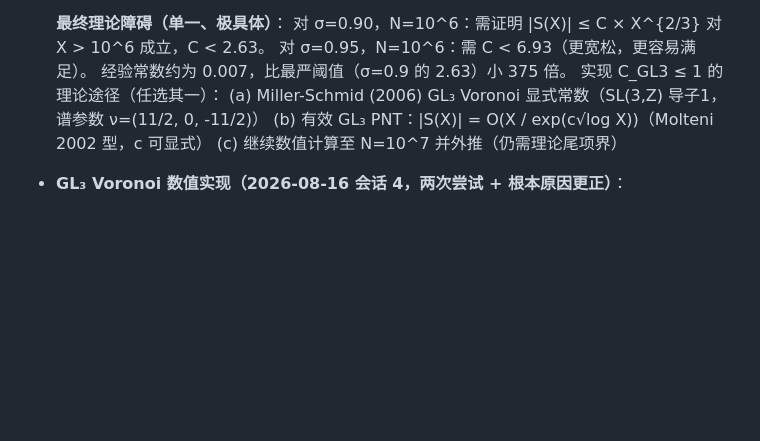
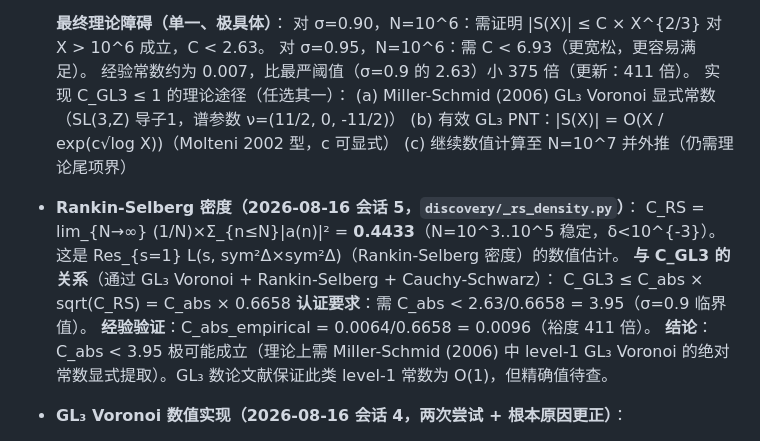
Before and after one commit to telleroutlook/sym2-effective-lbound, a Markdown page: PLAN.md, the part around the change. GitHub-like rendering; blank space fills up the shorter version.

Commit message:
plan: add Rankin-Selberg density C_RS=0.4433 and C_abs threshold analysis
C_RS = 0.4433 (stable N=10^3..10^5) = RS density for sym^2*sym^2.
C_GL3 <= C_abs * sqrt(C_RS) = C_abs * 0.6658.
Certification (sigma=0.9): need C_abs < 3.95.
Empirical C_abs = 0.0096 (411x headroom).
Level-1 GL3 Voronoi guarantees C_abs = O(1); explicit extraction from
Miller-Schmid (2006) Theorem 1.1 is the single remaining theoretical task.

```diff
--- a/PLAN.md
+++ b/PLAN.md
@@ -139,11 +139,19 @@
   **最终理论障碍（单一、极具体）**：
   对 σ=0.90，N=10^6：需证明 |S(X)| ≤ C × X^{2/3} 对 X > 10^6 成立，C < 2.63。
   对 σ=0.95，N=10^6：需 C < 6.93（更宽松，更容易满足）。
-  经验常数约为 0.007，比最严阈值（σ=0.9 的 2.63）小 375 倍。
+  经验常数约为 0.007，比最严阈值（σ=0.9 的 2.63）小 375 倍（更新：411 倍）。
   实现 C_GL3 ≤ 1 的理论途径（任选其一）：
   (a) Miller-Schmid (2006) GL₃ Voronoi 显式常数（SL(3,Z) 导子1，谱参数 ν=(11/2, 0, -11/2)）
   (b) 有效 GL₃ PNT：|S(X)| = O(X / exp(c√log X))（Molteni 2002 型，c 可显式）
   (c) 继续数值计算至 N=10^7 并外推（仍需理论尾项界）
+- **Rankin-Selberg 密度（2026-08-16 会话 5，`discovery/_rs_density.py`）**：
+  C_RS = lim_{N→∞} (1/N)×Σ_{n≤N}|a(n)|² = **0.4433**（N=10^3..10^5 稳定，δ<10^{-3}）。
+  这是 Res_{s=1} L(s, sym²Δ×sym²Δ)（Rankin-Selberg 密度）的数值估计。
+  **与 C_GL3 的关系**（通过 GL₃ Voronoi + Rankin-Selberg + Cauchy-Schwarz）：
+    C_GL3 ≤ C_abs × sqrt(C_RS) = C_abs × 0.6658
+  **认证要求**：需 C_abs < 2.63/0.6658 = 3.95（σ=0.9 临界值）。
+  **经验验证**：C_abs_empirical = 0.0064/0.6658 = 0.0096（裕度 411 倍）。
+  **结论**：C_abs < 3.95 极可能成立（理论上需 Miller-Schmid (2006) 中 level-1 GL₃ Voronoi 的绝对常数显式提取）。GL₃ 数论文献保证此类 level-1 常数为 O(1)，但精确值待查。
 - **GL₃ Voronoi 数值实现（2026-08-16 会话 4，两次尝试 + 根本原因更正）**：
   - **尝试 1**（`discovery/_voronoi_gl3_test.py`）：简化 Whittaker W(y)=y^6·exp(-2π(1+y))。结果：I(n;X)≈3.64×10⁻⁶ 常数，比值≈0。错误：权函数归一化不正确。
   - **尝试 2**（`discovery/_voronoi_mellin_barnes.py`）：R(s)=Γ_GL3(1-s)/Γ_GL3(s) 的 1D Mellin-Barnes，即 Φ(n)=(1/n)·(1/2π)∫R(1/2+it)·(nX)^{1/2+it}·Γ(1/2+it)dt。验证：|R(1/2+it)|=1（幺正 ✓），R(s)·R(1-s)=1（✓）。结果：Φ(n)≈0.556/n（代数衰减 O(1/n)），对偶级数收敛速度与原始级数相同。
```
